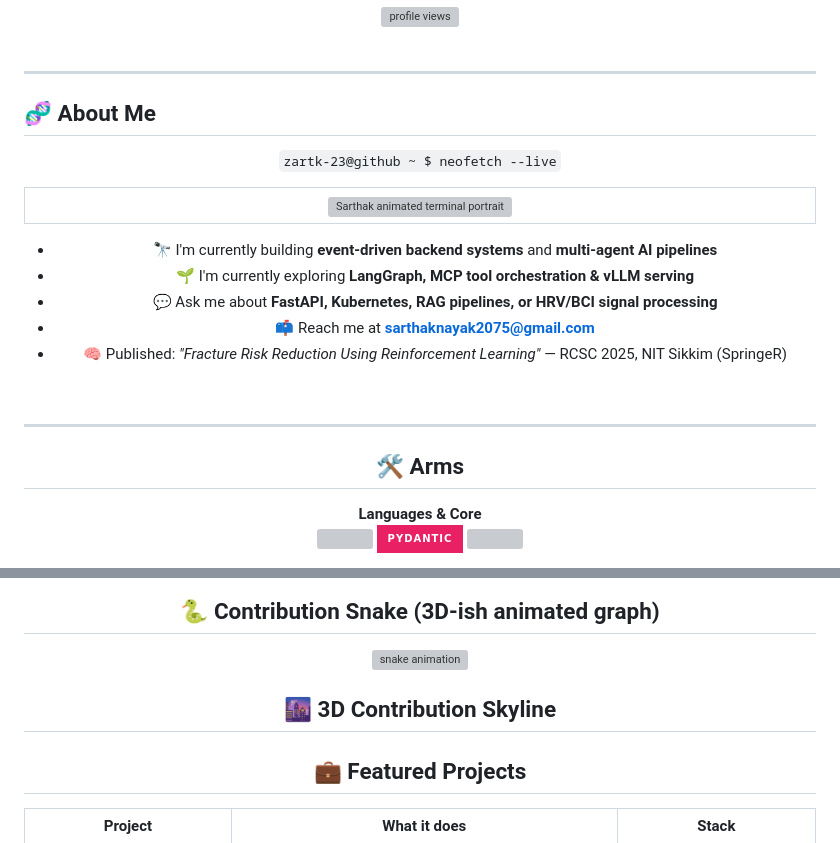
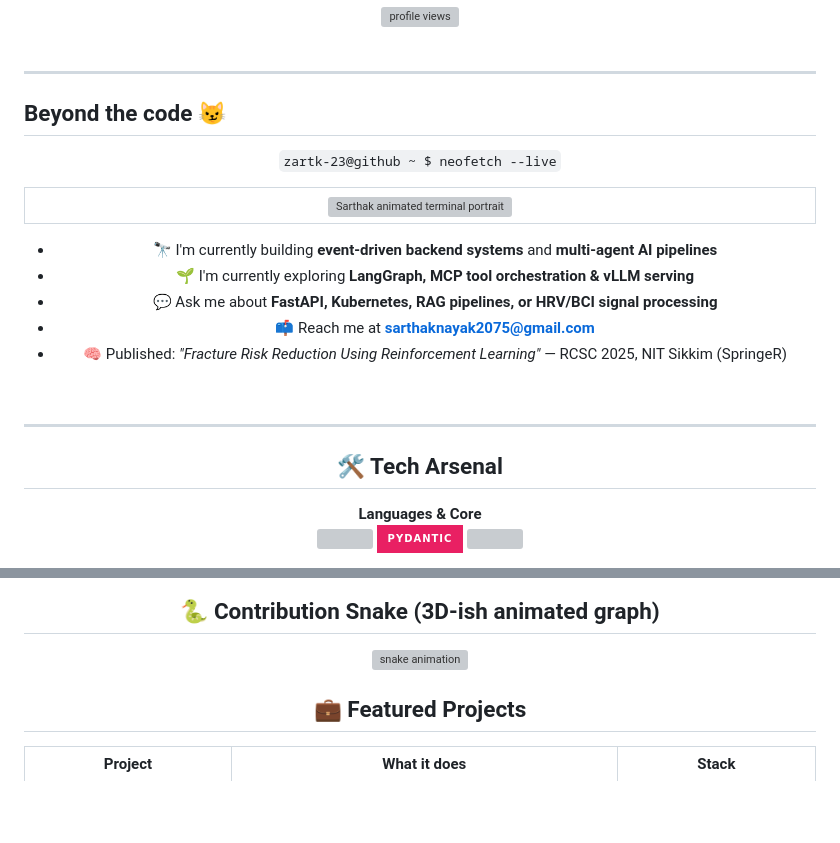
Before and after one commit to zartk-23/zartk-23, a Markdown page: README.md, 2 parts joined by grey strips. GitHub-like rendering; badges without logos; blank space fills up the shorter version; grey boxes are pictures that could not be loaded.

```diff
--- a/README.md
+++ b/README.md
@@ -35,7 +35,7 @@
 
 ---
 
-## 🧬 About Me
+##  Beyond the code 😼
 <div align="center">
 
 <p><code>zartk-23@github ~ $ neofetch --live</code></p>
@@ -61,7 +61,7 @@
 
 ---
 
-## 🛠️ Arms
+## 🛠️ Tech Arsenal
 
 <div align="center">
 
@@ -109,9 +109,6 @@
 <img src="https://raw.githubusercontent.com/zartk-23/zartk-23/output/github-contribution-grid-snake-dark.svg" alt="snake animation" />
 </div>
 
-
-## 🌆 3D Contribution Skyline
-
 ## 💼 Featured Projects
 
 <div align="center">
```
Also changed, not shown: other parts of README.md (+2 -2 lines).
